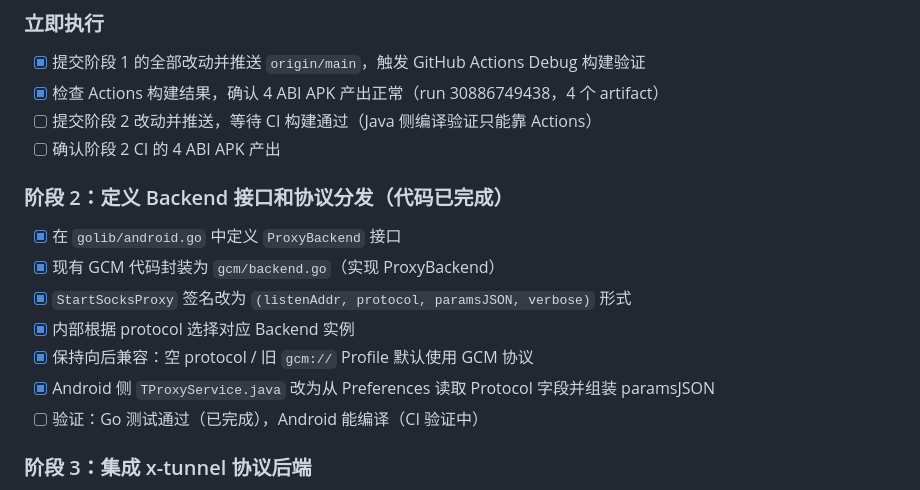
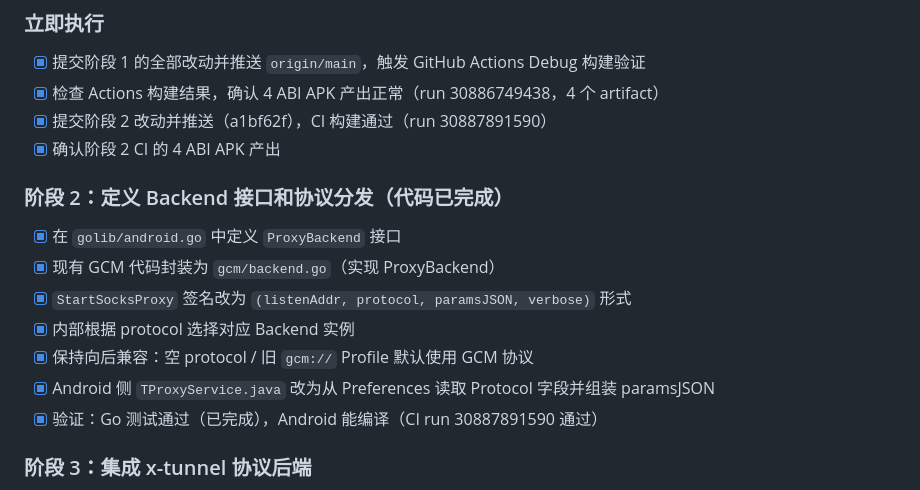
Before and after one commit to v2up-32mb/x-client, a Markdown page: tasks.md, the part around the change. GitHub-like rendering.

```diff
--- a/tasks.md
+++ b/tasks.md
@@ -10,8 +10,8 @@
 ### 立即执行
 - [x] 提交阶段 1 的全部改动并推送 `origin/main`，触发 GitHub Actions Debug 构建验证
 - [x] 检查 Actions 构建结果，确认 4 ABI APK 产出正常（run 30886749438，4 个 artifact）
-- [ ] 提交阶段 2 改动并推送，等待 CI 构建通过（Java 侧编译验证只能靠 Actions）
-- [ ] 确认阶段 2 CI 的 4 ABI APK 产出
+- [x] 提交阶段 2 改动并推送（a1bf62f），CI 构建通过（run 30887891590）
+- [x] 确认阶段 2 CI 的 4 ABI APK 产出
 
 ### 阶段 2：定义 Backend 接口和协议分发（代码已完成）
 - [x] 在 `golib/android.go` 中定义 `ProxyBackend` 接口
@@ -20,7 +20,7 @@
 - [x] 内部根据 protocol 选择对应 Backend 实例
 - [x] 保持向后兼容：空 protocol / 旧 `gcm://` Profile 默认使用 GCM 协议
 - [x] Android 侧 `TProxyService.java` 改为从 Preferences 读取 Protocol 字段并组装 paramsJSON
-- [ ] 验证：Go 测试通过（已完成），Android 能编译（CI 验证中）
+- [x] 验证：Go 测试通过（已完成），Android 能编译（CI run 30887891590 通过）
 
 ### 阶段 3：集成 x-tunnel 协议后端
 - [ ] 从 x-tunnel main (`9ee779a`) 复制 `client/pkg/` → `golib/xtunnel/`
```
Also changed, not shown: progress.md (+2 -0 lines).
